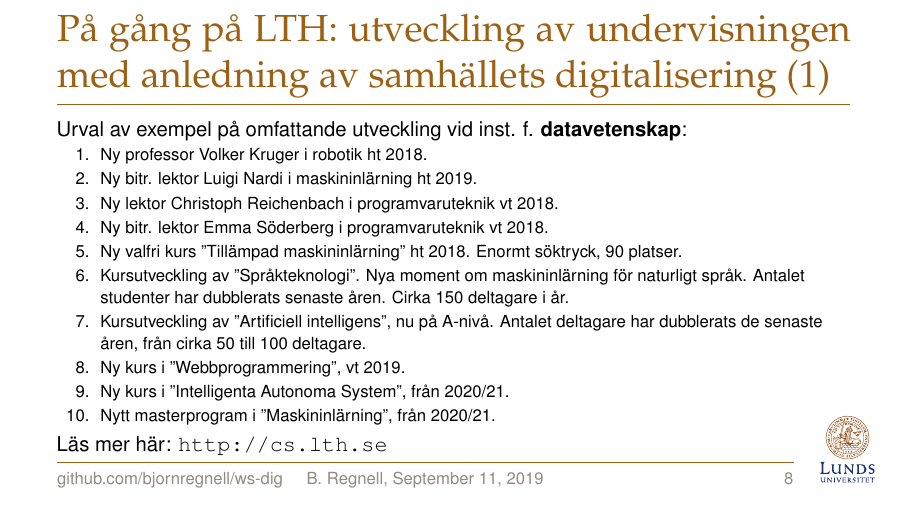
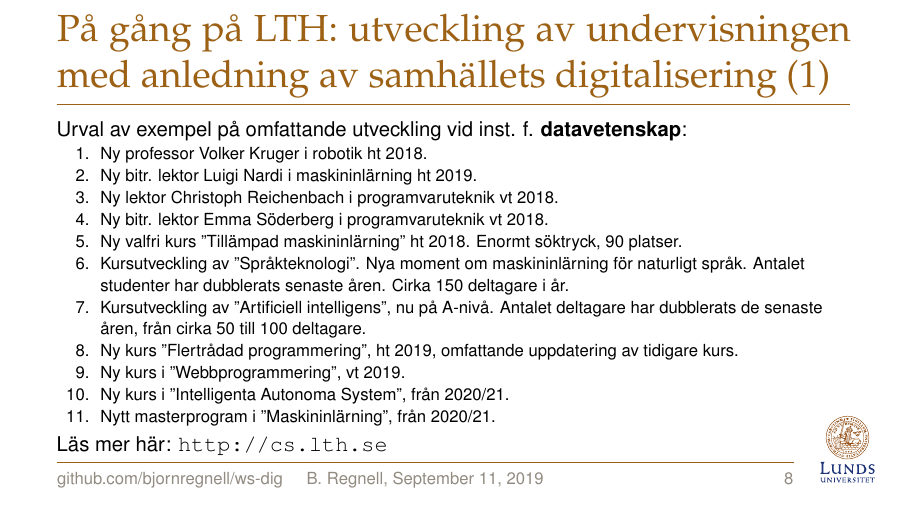
Before and after one commit to bjornregnell/ws-dig, LaTeX slides (src/2019-09-13/main.tex): page 10 of 19. Compiled offline with pdfLaTeX.

Commit message:
add point on course dev

```diff
--- a/src/2019-09-13/main.tex
+++ b/src/2019-09-13/main.tex
@@ -151,6 +151,7 @@ english=false,              % [true] / false    English / Swedish logo
     \item Ny valfri kurs ''Tillämpad maskininlärning'' ht 2018. Enormt söktryck, 90 platser.
     \item Kursutveckling av ''Språkteknologi''. Nya moment om maskininlärning för naturligt språk.  Antalet studenter har dubblerats senaste åren. Cirka 150 deltagare i år.
     \item Kursutveckling av ''Artificiell intelligens'', nu på A-nivå. Antalet deltagare har dubblerats de senaste åren, från cirka 50 till 100 deltagare.
+    \item Ny kurs ''Flertrådad programmering'', ht 2019, omfattande uppdatering av tidigare kurs.
     \item Ny kurs i ''Webbprogrammering'', vt 2019.
     \item Ny kurs i ''Intelligenta Autonoma System'', från 2020/21.
     \item Nytt masterprogram i ''Maskininlärning'', från 2020/21.
```
